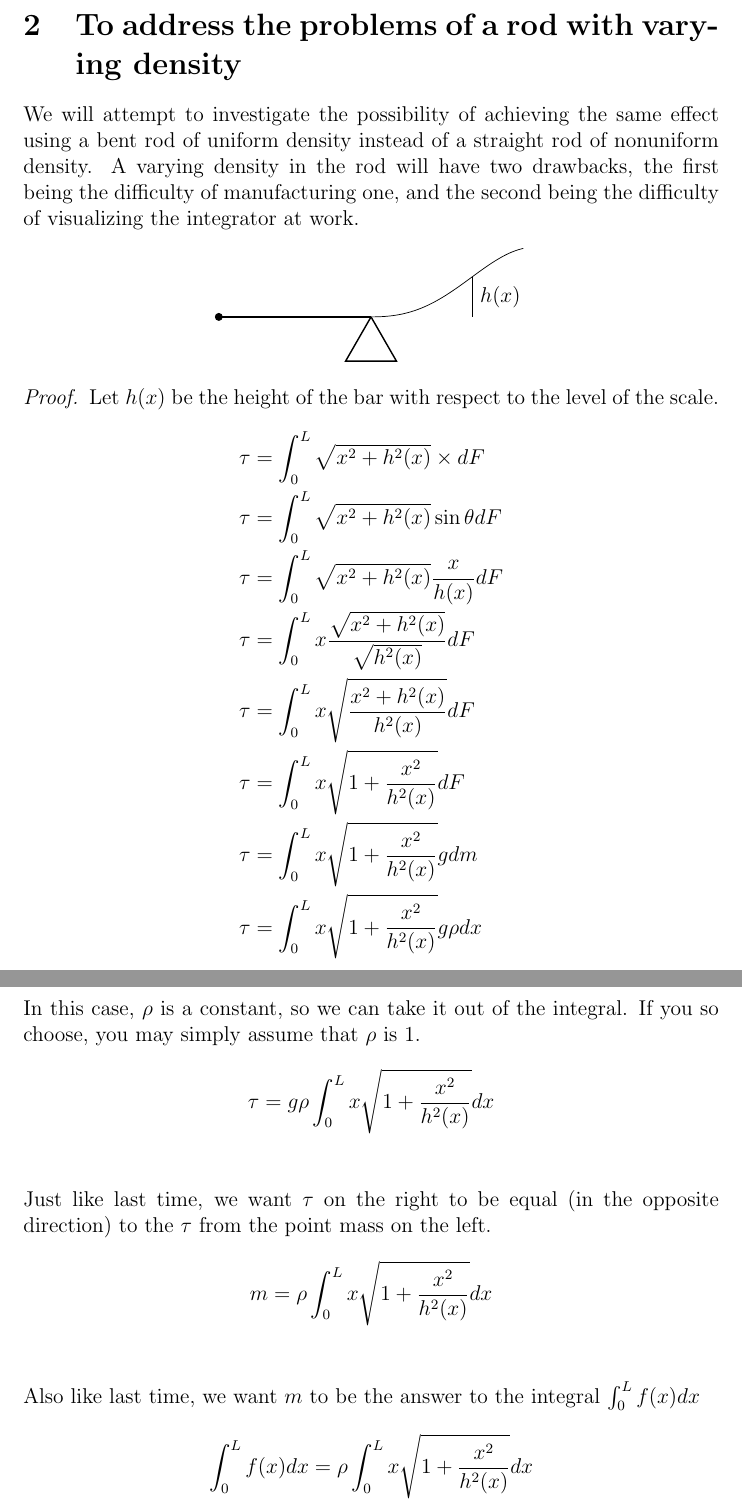
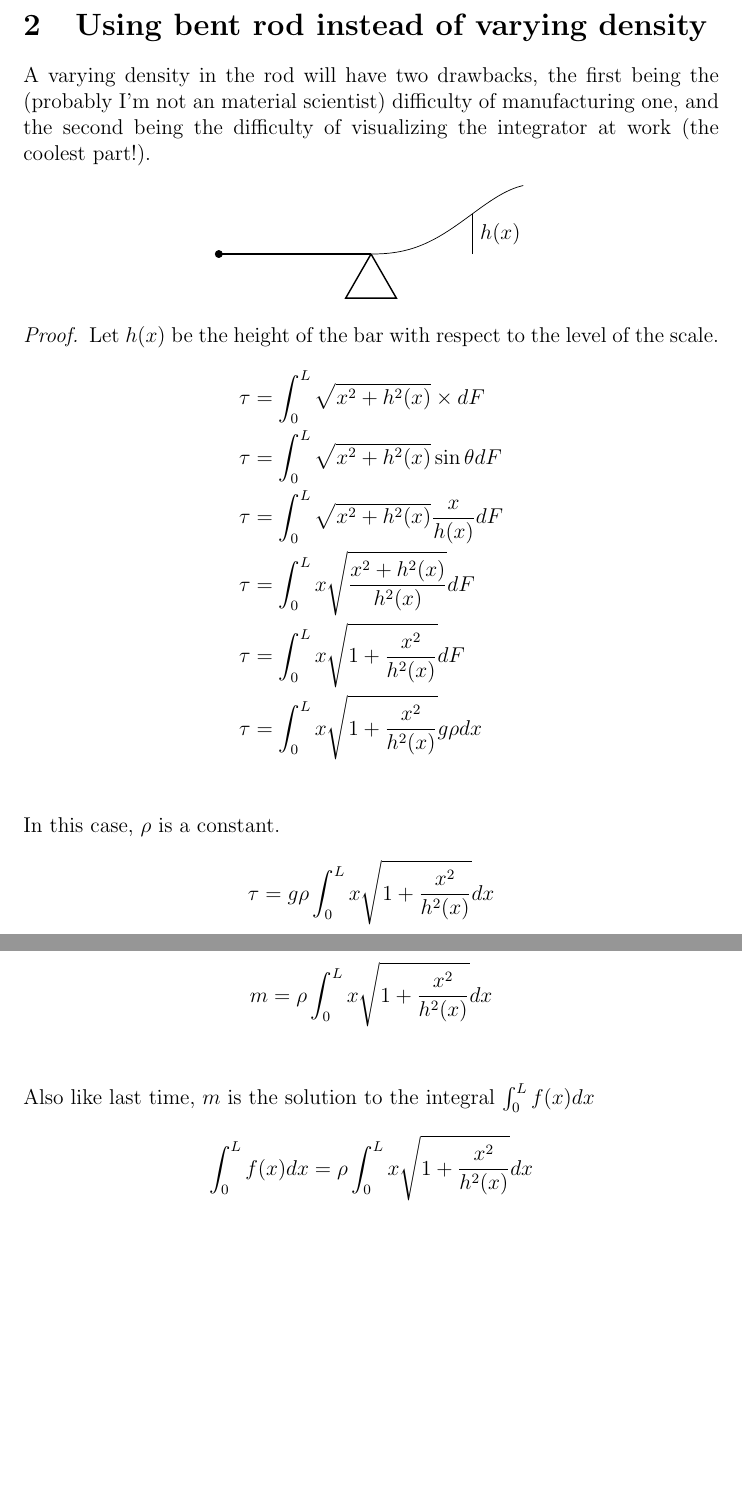
Before and after one commit to CoffeeVector/BalanceIntegrator, a LaTeX paper (paper.tex): two parts of pages 3 and 4 of 6 before the commit and two parts of pages 3 and 4 of 5 after it, joined at a grey line, cut at the place of the change, the shorter picture padded with empty space. Compiled offline with pdfLaTeX.

Commit message:
Modified some language and replaced tabs with spaces

```diff
--- a/paper.tex
+++ b/paper.tex
@@ -53,9 +54,8 @@ The right side is a straight bar, but with varying density.
     \end{align*}
     This implies that manufacturing a rod with varying density $\frac{f(x)}{x}$ will have the same torque as a point mass with mass $\int_0^L f(x) dx$.
 \end{proof}
-\section{To address the problems of a rod with varying density}
-We will attempt to investigate the possibility of achieving the same effect using a bent rod of uniform density instead of a straight rod of nonuniform density.
-A varying density in the rod will have two drawbacks, the first being the difficulty of manufacturing one, and the second being the difficulty of visualizing the integrator at work.
+\section{Using bent rod instead of varying density}
+A varying density in the rod will have two drawbacks, the first being the (probably I'm not an material scientist) difficulty of manufacturing one, and the second being the difficulty of visualizing the integrator at work (the coolest part!).
 \begin{center}
     \begin{tikzpicture}
         \draw[black, thick] (-3, 0) -- (0, 0);
@@ -70,24 +70,19 @@ A varying density in the rod will have two drawbacks, the first being the diffic
     \begin{align*}
         \tau &= \int_0^L \sqrt{x^2 + h^2(x)}\times dF\\
         \tau &= \int_0^L \sqrt{x^2 + h^2(x)}\sin\theta dF\\
-		% Add more figures here to better explain where \sin\theta comes from
         \tau &= \int_0^L \sqrt{x^2 + h^2(x)}\frac{x}{h(x)} dF\\
-		\tau &= \int_0^L x\frac{\sqrt{x^2 + h^2(x)}}{\sqrt{h^2(x)}}dF\\
         \tau &= \int_0^L x\sqrt{\frac{x^2 + h^2(x)}{h^2(x)}}dF\\
         \tau &= \int_0^L x\sqrt{1 + \frac{x^2}{h^2(x)}}dF\\
-		\tau &= \int_0^L x\sqrt{1 + \frac{x^2}{h^2(x)}}gdm\\
         \tau &= \int_0^L x\sqrt{1 + \frac{x^2}{h^2(x)}}g\rho dx\\
     \end{align*}
-	In this case, $\rho$ is a constant, so we can take it out of the integral.
-	If you so choose, you may simply assume that $\rho$ is 1.
+    In this case, $\rho$ is a constant.
     \begin{align*}
         \tau &= g\rho\int_0^L x\sqrt{1 + \frac{x^2}{h^2(x)}}dx\\
     \end{align*}
-	Just like last time, we want $\tau$ on the right to be equal (in the opposite direction) to the $\tau$ from the point mass on the left.
     \begin{align*}
         m &= \rho\int_0^L x\sqrt{1 + \frac{x^2}{h^2(x)}}dx\\
     \end{align*}
-	Also like last time, we want $m$ to be the answer to the integral $\int_0^L f(x) dx$
+    Also like last time, $m$ is the solution to the integral $\int_0^L f(x) dx$
     \begin{align*}
         \int_0^Lf(x)dx &= \rho\int_0^L x\sqrt{1 + \frac{x^2}{h^2(x)}}dx\\
     \end{align*}
```
Also changed, not shown: paper.pdf, paper.tex (11 more changed lines). Lines whose indentation alone changed are shown as unchanged.
